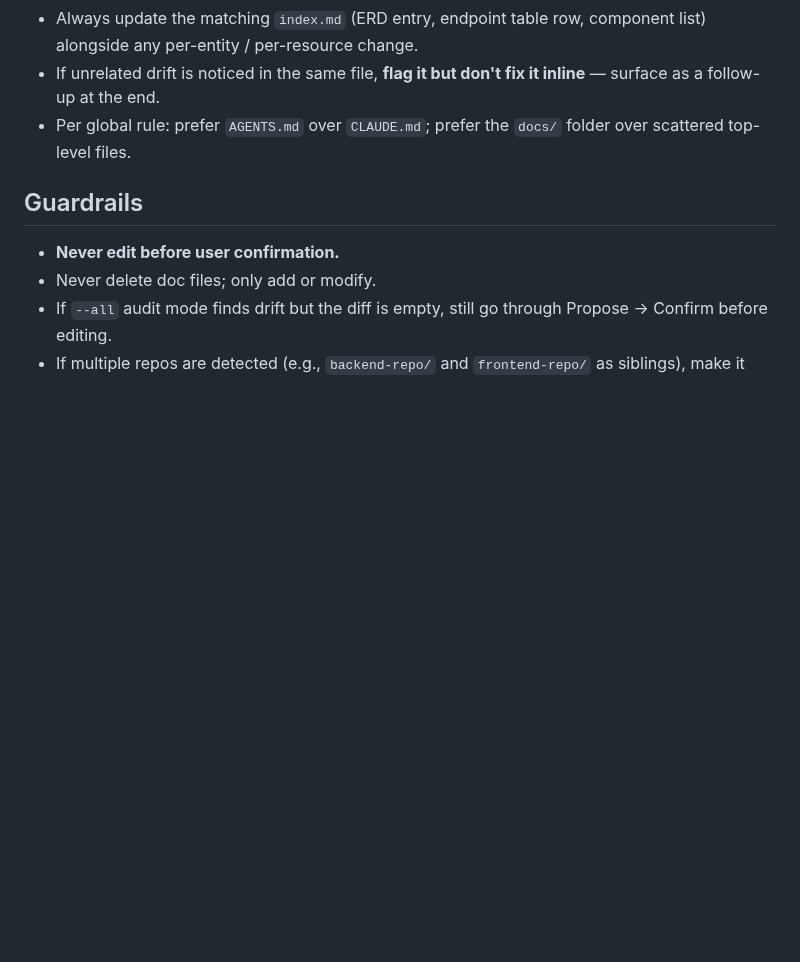
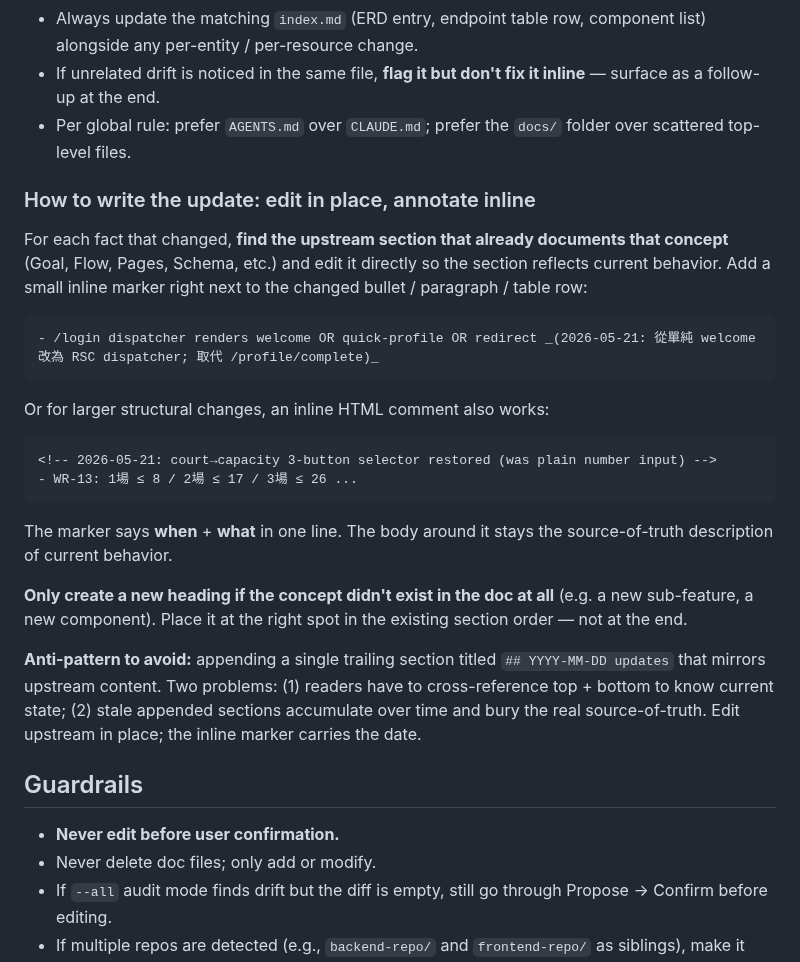
Before and after one commit to FooJiaYin/dev-skills, a Markdown page: skills/update-docs/SKILL.md, the part around the change. Rendered like a GitHub page; blank space fills up the shorter version.

Commit message:
fix(skills): inline-doc guidance + wrap-up scope-check + report attach-plan path
Three refinements sourced from concrete friction during a 4-round
UI restoration session in another repo (~40 files, multiple
parallel agent waves):

- update-docs/SKILL.md step 5 — new "How to write the update: edit
  in place, annotate inline" sub-section. Positive guidance: find
  upstream section, edit in place, add `_(YYYY-MM-DD: <what>)_`
  inline marker. Only create new headings for genuinely new
  concepts. Anti-pattern call-out (trailing `## YYYY-MM-DD updates`
  appendix) sits at the end so positive guidance leads.
  Trigger: two sub-agents both appended dated sections at the
  bottom; user overrode and asked for restructure.

- wrap-up/SKILL.md step 0 — terse scope check: `git diff --stat
  HEAD~1..HEAD`; if >25 files or >2000 lines, prompt via
  AskUserQuestion which steps to defer. Capture deferred scope in
  the report's # Unsolved Issues or plan's Verification section.
  Trigger: session diff was 47 files / 8397+ lines; /verify,
  /update-docs, /code-review all became infeasible in one session
  and had to be manually skipped.

- report/SKILL.md Plan Integration — fix `attach-plan.sh` path
  resolution. Use `<skill-base>/attach-plan.sh` (announced at skill
  load) with `find` fallback. Previously hard-coded
  `~/.claude/skills/report/attach-plan.sh` which doesn't exist on
  user agent-skills install.

Full report: ~/agent-skills/docs/reports/2026-05-21-skill-and-conventions-refinement.md
(not committed — that dir is untracked).

Source session: 2026-05-21-wave-2-ui-restoration in ibadminton repo.

Co-Authored-By: Claude Opus 4.7 (1M context) <noreply@anthropic.com>

````diff
--- a/skills/update-docs/SKILL.md
+++ b/skills/update-docs/SKILL.md
@@ -79,6 +79,27 @@ After the user confirms, apply the changes:
 - If unrelated drift is noticed in the same file, **flag it but don't fix it inline** — surface as a follow-up at the end.
 - Per global rule: prefer `AGENTS.md` over `CLAUDE.md`; prefer the `docs/` folder over scattered top-level files.
 
+### How to write the update: edit in place, annotate inline
+
+For each fact that changed, **find the upstream section that already documents that concept** (Goal, Flow, Pages, Schema, etc.) and edit it directly so the section reflects current behavior. Add a small inline marker right next to the changed bullet / paragraph / table row:
+
+```md
+- /login dispatcher renders welcome OR quick-profile OR redirect _(2026-05-21: 從單純 welcome 改為 RSC dispatcher; 取代 /profile/complete)_
+```
+
+Or for larger structural changes, an inline HTML comment also works:
+
+```md
+<!-- 2026-05-21: court→capacity 3-button selector restored (was plain number input) -->
+- WR-13: 1場 ≤ 8 / 2場 ≤ 17 / 3場 ≤ 26 ...
+```
+
+The marker says **when** + **what** in one line. The body around it stays the source-of-truth description of current behavior.
+
+**Only create a new heading if the concept didn't exist in the doc at all** (e.g. a new sub-feature, a new component). Place it at the right spot in the existing section order — not at the end.
+
+**Anti-pattern to avoid:** appending a single trailing section titled `## YYYY-MM-DD updates` that mirrors upstream content. Two problems: (1) readers have to cross-reference top + bottom to know current state; (2) stale appended sections accumulate over time and bury the real source-of-truth. Edit upstream in place; the inline marker carries the date.
+
 ## Guardrails
 
 - **Never edit before user confirmation.**
````
Also changed, not shown: skills/report/SKILL.md (+1 -1 lines), skills/wrap-up/SKILL.md (+4 -0 lines).
